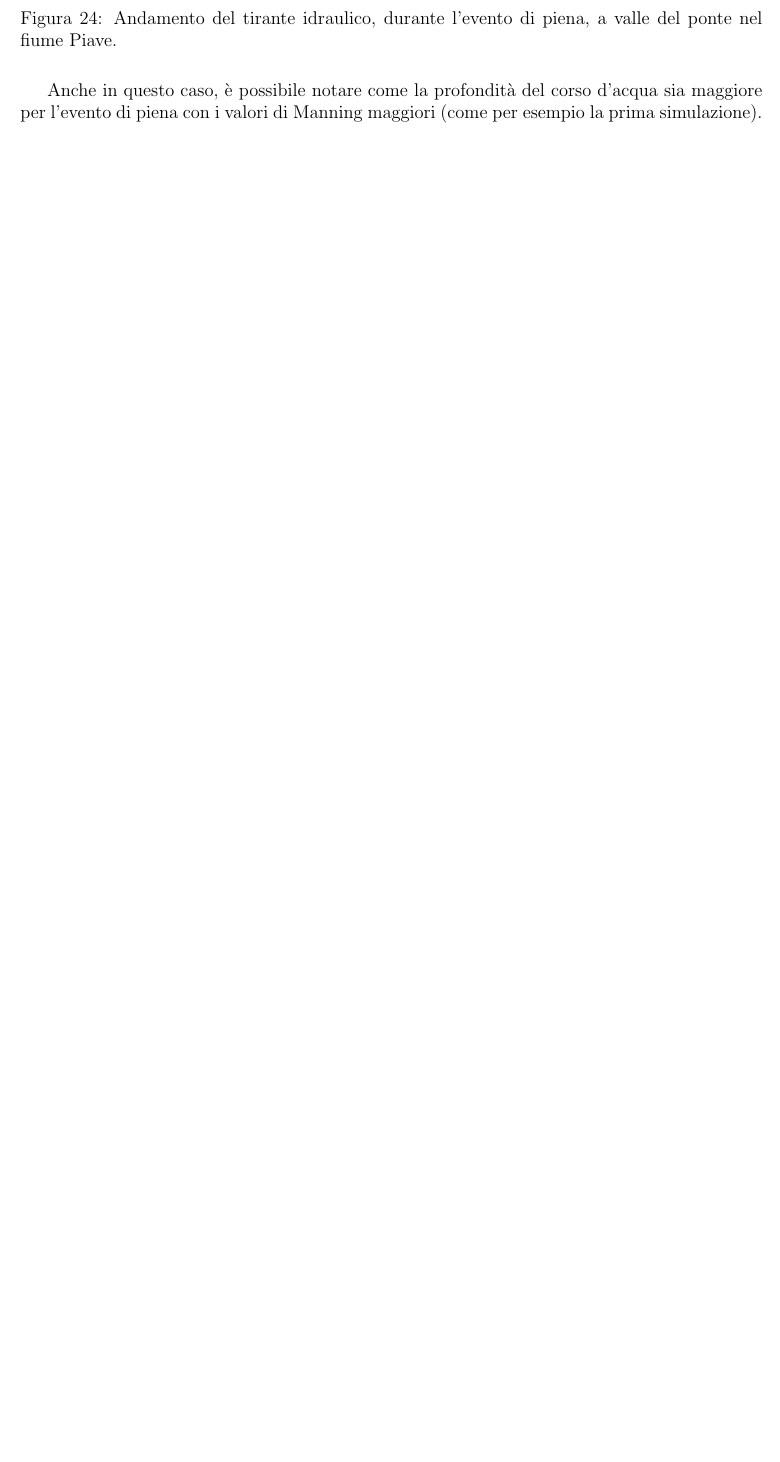
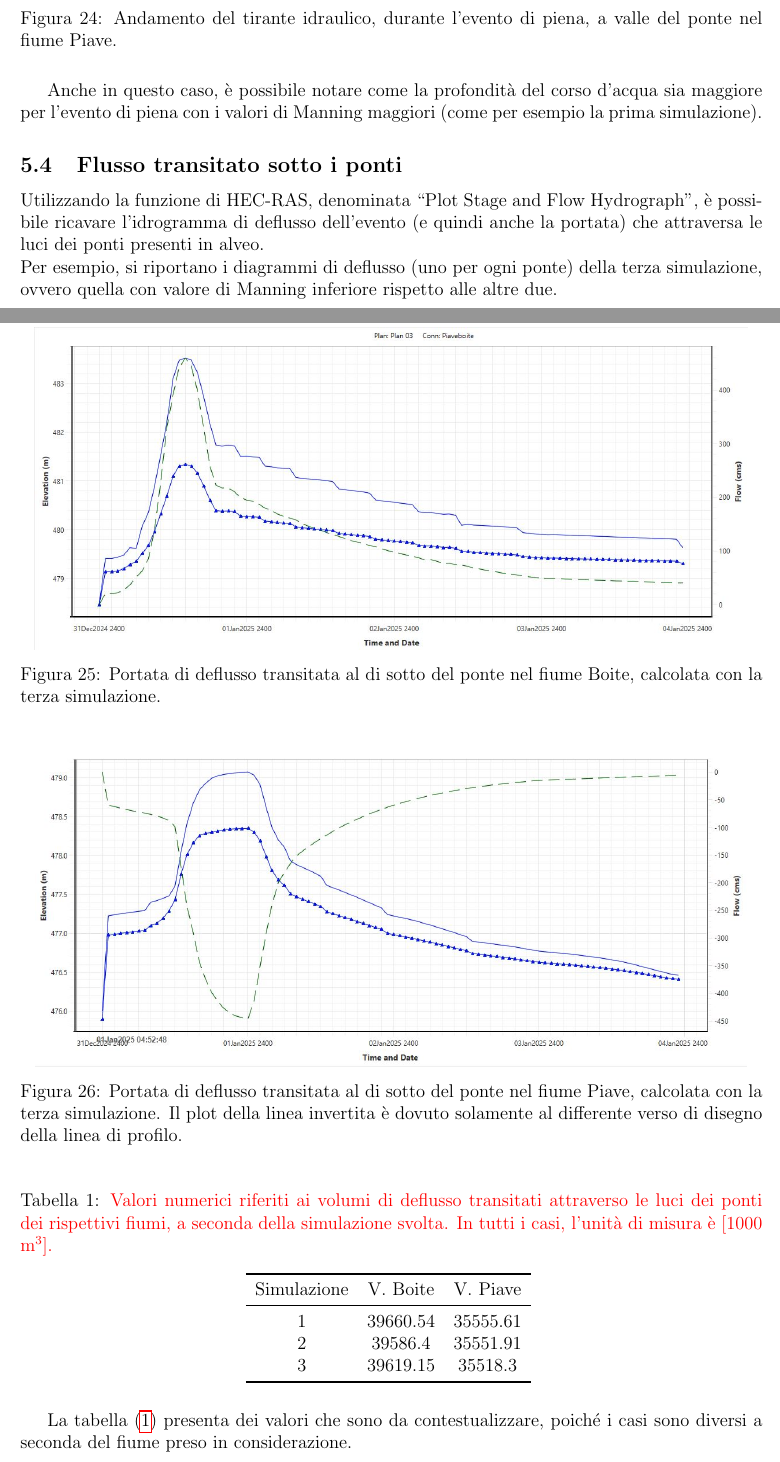
Before and after one commit to lucabotol/PROGETTO_RAS, a LaTeX document (main.tex, which reads corpo/caso_studio.tex): part of page 16 of 22 before the commit and two parts of pages 16 and 17 of 23 after it, the two joined at a grey line, cut so that both start at the same text, the shorter picture padded with empty space. Compiled offline with pdfLaTeX.

Commit message:
flusso transitato sotto i ponti

```diff
--- a/corpo/caso_studio.tex
+++ b/corpo/caso_studio.tex
@@ -80,6 +80,39 @@ Essendoci due ponti, i profili individuati in alveo sono 4: uno a monte ed uno a
 \end{figure}
 
 Anche in questo caso, è possibile notare come la profondità del corso d'acqua sia maggiore per l'evento di piena con i valori di Manning maggiori (come per esempio la prima simulazione).
+
+\subsection{Flusso transitato sotto i ponti}
+Utilizzando la funzione di HEC-RAS, denominata ``Plot Stage and Flow Hydrograph", è possibile ricavare l'idrogramma di deflusso dell'evento (e quindi anche la portata) che attraversa le luci dei ponti presenti in alveo.\\
+Per esempio, si riportano i diagrammi di deflusso (uno per ogni ponte) della terza simulazione, ovvero quella con valore di Manning inferiore rispetto alle altre due.
+\begin{figure}[H] \centering
+    \includegraphics[scale=0.5]{immagini/flow_ponte_boite.JPG}
+    \caption{Portata di deflusso transitata al di sotto del ponte nel fiume Boite, calcolata con la terza simulazione.}
+    \label{figure:flow_ponte_boite}
+\end{figure}
+
+\begin{figure}[H] \centering
+    \includegraphics[scale=0.5]{immagini/flow_ponte_piave.JPG}
+    \caption{Portata di deflusso transitata al di sotto del ponte nel fiume Piave, calcolata con la terza simulazione. Il plot della linea invertita è dovuto solamente al differente verso di disegno della linea di profilo.}
+    \label{figure:flow_ponte_piave}
+\end{figure}
+
+%Ovviamente, essendo che l'evento idrologico è uguale per tutte le simulazioni (essendo calcolato per un TR comune) e che non avviene
+
+\begin{table}[hbt]\centering
+    \caption{\textcolor{red}{Valori numerici riferiti ai volumi di deflusso transitati attraverso le luci dei ponti dei rispettivi fiumi, a seconda della simulazione svolta. In tutti i casi, l'unità di misura è [1000 \unit{m^3}].}}
+    \begin{tabular}{ccc}
+    \toprule
+    Simulazione & V. Boite & V. Piave \\
+    \midrule
+    1 & 39660.54 & 35555.61 \\
+    2 & 39586.4 & 35551.91 \\
+    3 & 39619.15 & 35518.3  \\
+    \bottomrule
+    \end{tabular}
+    \label{table:flusso_ponti}
+    \end{table}
+
+La tabella \eqref{table:flusso_ponti} presenta dei valori che sono da contestualizzare, poiché i casi sono diversi a seconda del fiume preso in considerazione.
 
 \subsection{Evento di esondazione}
 Dai risultati delle simulazioni, risulta semplice notare il verificarsi di una esondazione del fiume nel centro abitato del paese di Perarolo di Cadore.\\
```
Also changed, not shown: immagini/flow_ponte_boite.JPG (added), immagini/flow_ponte_piave.JPG (added).
